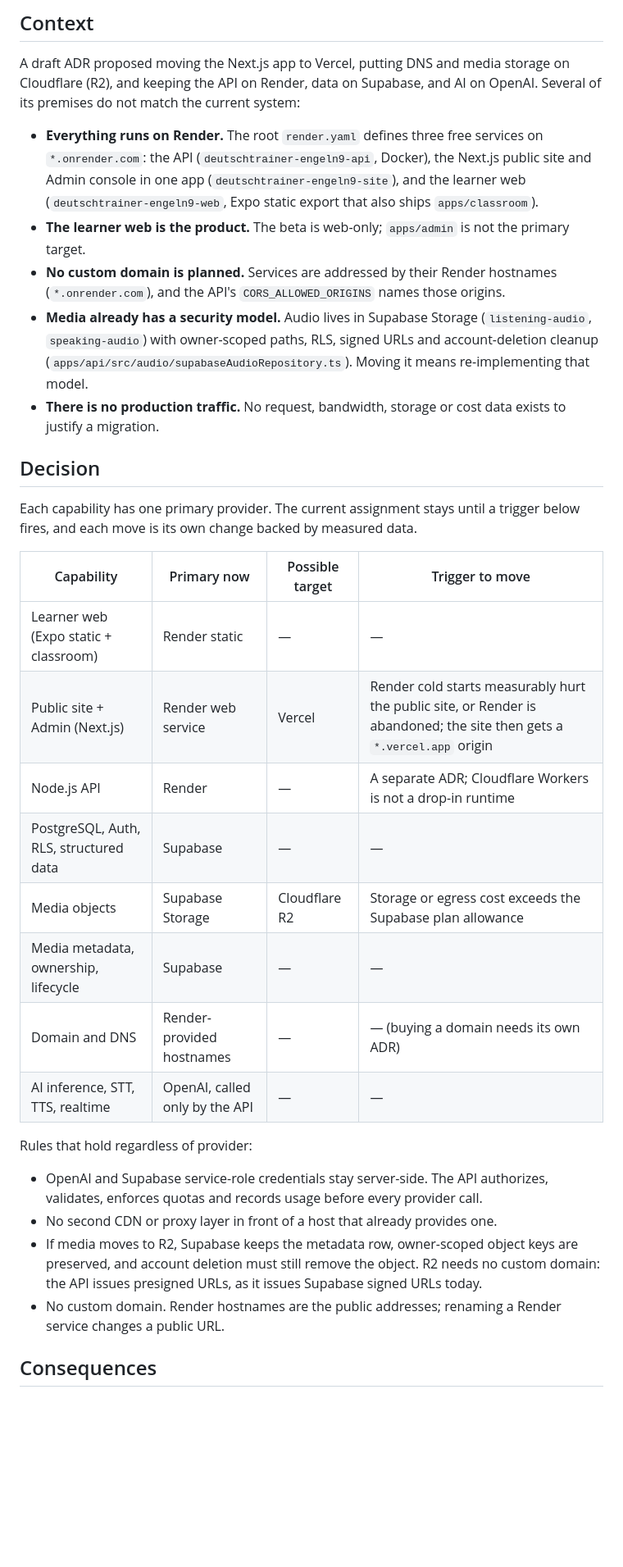
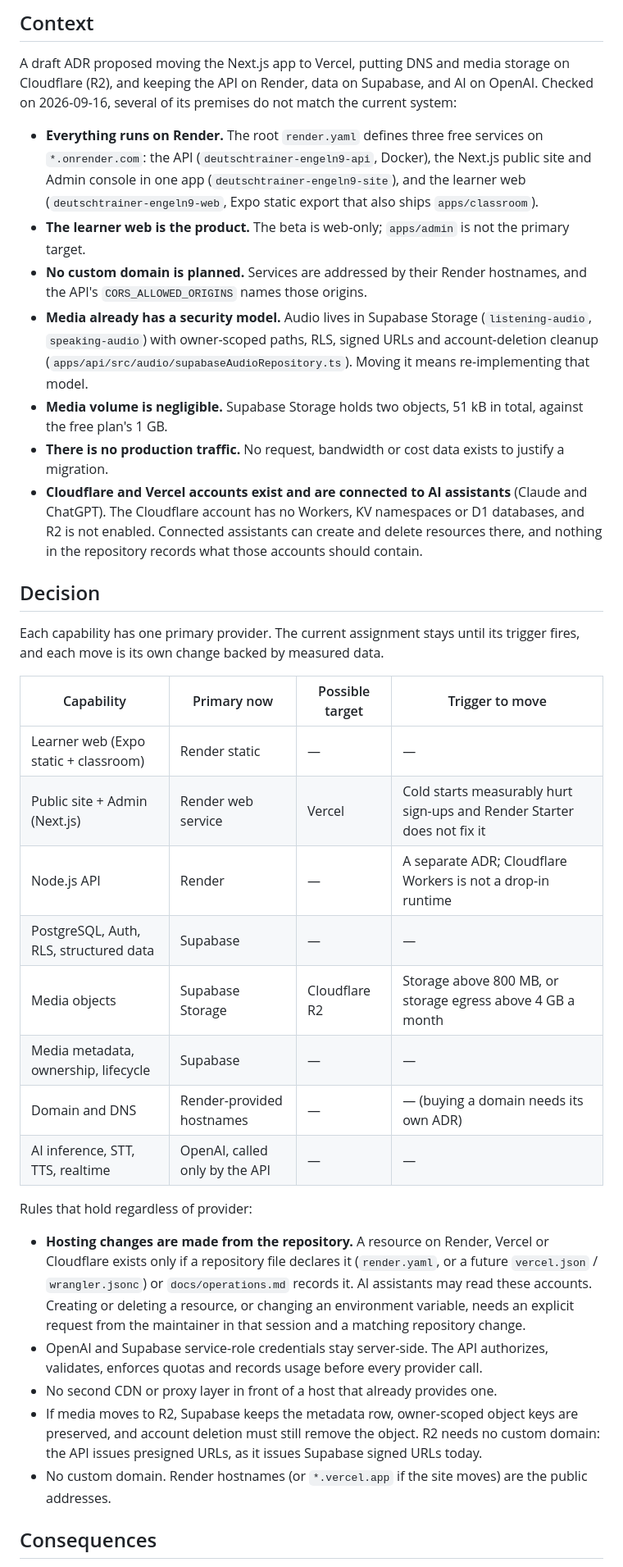
Before and after one commit to EngelN9/deutschtrainer, a Markdown page: docs/decisions/0002-hosting-responsibility-boundaries.md, the part around one of its changes. Shown at 82% size. Drawn GitHub-style; blank space fills up the shorter version.

```diff
--- a/docs/decisions/0002-hosting-responsibility-boundaries.md
+++ b/docs/decisions/0002-hosting-responsibility-boundaries.md
@@ -7,48 +7,58 @@ Accepted
 ## Context
 
 A draft ADR proposed moving the Next.js app to Vercel, putting DNS and media storage on Cloudflare
-(R2), and keeping the API on Render, data on Supabase, and AI on OpenAI. Several of its premises do
-not match the current system:
+(R2), and keeping the API on Render, data on Supabase, and AI on OpenAI. Checked on 2026-09-16,
+several of its premises do not match the current system:
 
 - **Everything runs on Render.** The root `render.yaml` defines three free services on
   `*.onrender.com`: the API (`deutschtrainer-engeln9-api`, Docker), the Next.js public site and
   Admin console in one app (`deutschtrainer-engeln9-site`), and the learner web
   (`deutschtrainer-engeln9-web`, Expo static export that also ships `apps/classroom`).
 - **The learner web is the product.** The beta is web-only; `apps/admin` is not the primary target.
-- **No custom domain is planned.** Services are addressed by their Render hostnames
-  (`*.onrender.com`), and the API's `CORS_ALLOWED_ORIGINS` names those origins.
+- **No custom domain is planned.** Services are addressed by their Render hostnames, and the API's
+  `CORS_ALLOWED_ORIGINS` names those origins.
 - **Media already has a security model.** Audio lives in Supabase Storage (`listening-audio`,
   `speaking-audio`) with owner-scoped paths, RLS, signed URLs and account-deletion cleanup
   (`apps/api/src/audio/supabaseAudioRepository.ts`). Moving it means re-implementing that model.
-- **There is no production traffic.** No request, bandwidth, storage or cost data exists to justify a
+- **Media volume is negligible.** Supabase Storage holds two objects, 51 kB in total, against the
+  free plan's 1 GB.
+- **There is no production traffic.** No request, bandwidth or cost data exists to justify a
   migration.
+- **Cloudflare and Vercel accounts exist and are connected to AI assistants** (Claude and ChatGPT).
+  The Cloudflare account has no Workers, KV namespaces or D1 databases, and R2 is not enabled.
+  Connected assistants can create and delete resources there, and nothing in the repository records
+  what those accounts should contain.
 
 ## Decision
 
-Each capability has one primary provider. The current assignment stays until a trigger below fires,
-and each move is its own change backed by measured data.
+Each capability has one primary provider. The current assignment stays until its trigger fires, and
+each move is its own change backed by measured data.
 
-| Capability                                  | Primary now                     | Possible target         | Trigger to move                                                               |
-| ------------------------------------------- | ------------------------------- | ----------------------- | ----------------------------------------------------------------------------- |
-| Learner web (Expo static + classroom)       | Render static                   | —                       | —                                                                             |
-| Public site + Admin (Next.js)               | Render web service              | Vercel                  | Render cold starts measurably hurt the public site, or Render is abandoned; the site then gets a `*.vercel.app` origin |
-| Node.js API                                 | Render                          | —                       | A separate ADR; Cloudflare Workers is not a drop-in runtime                   |
-| PostgreSQL, Auth, RLS, structured data      | Supabase                        | —                       | —                                                                             |
-| Media objects                               | Supabase Storage                | Cloudflare R2           | Storage or egress cost exceeds the Supabase plan allowance                    |
-| Media metadata, ownership, lifecycle        | Supabase                        | —                       | —                                                                             |
-| Domain and DNS                              | Render-provided hostnames | —          | — (buying a domain needs its own ADR)                                |
-| AI inference, STT, TTS, realtime            | OpenAI, called only by the API  | —                       | —                                                                             |
+| Capability                             | Primary now                    | Possible target | Trigger to move                                                         |
+| -------------------------------------- | ------------------------------ | --------------- | ----------------------------------------------------------------------- |
+| Learner web (Expo static + classroom)  | Render static                  | —               | —                                                                       |
+| Public site + Admin (Next.js)          | Render web service             | Vercel          | Cold starts measurably hurt sign-ups and Render Starter does not fix it |
+| Node.js API                            | Render                         | —               | A separate ADR; Cloudflare Workers is not a drop-in runtime             |
+| PostgreSQL, Auth, RLS, structured data | Supabase                       | —               | —                                                                       |
+| Media objects                          | Supabase Storage               | Cloudflare R2   | Storage above 800 MB, or storage egress above 4 GB a month              |
+| Media metadata, ownership, lifecycle   | Supabase                       | —               | —                                                                       |
+| Domain and DNS                         | Render-provided hostnames      | —               | — (buying a domain needs its own ADR)                                   |
+| AI inference, STT, TTS, realtime       | OpenAI, called only by the API | —               | —                                                                       |
 
 Rules that hold regardless of provider:
 
+- **Hosting changes are made from the repository.** A resource on Render, Vercel or Cloudflare exists
+  only if a repository file declares it (`render.yaml`, or a future `vercel.json` / `wrangler.jsonc`)
+  or `docs/operations.md` records it. AI assistants may read these accounts. Creating or deleting a
+  resource, or changing an environment variable, needs an explicit request from the maintainer in
+  that session and a matching repository change.
 - OpenAI and Supabase service-role credentials stay server-side. The API authorizes, validates,
   enforces quotas and records usage before every provider call.
 - No second CDN or proxy layer in front of a host that already provides one.
 - If media moves to R2, Supabase keeps the metadata row, owner-scoped object keys are preserved, and
   account deletion must still remove the object. R2 needs no custom domain: the API issues presigned
   URLs, as it issues Supabase signed URLs today.
-- No custom domain. Render hostnames are the public addresses; renaming a Render service changes a
-  public URL.
+- No custom domain. Render hostnames (or `*.vercel.app` if the site moves) are the public addresses.
 
 ## Consequences
 
```
Also changed, not shown: other parts of docs/decisions/0002-hosting-responsibility-boundaries.md (+8 -5 lines), docs/operations.md (+19 -0 lines).
